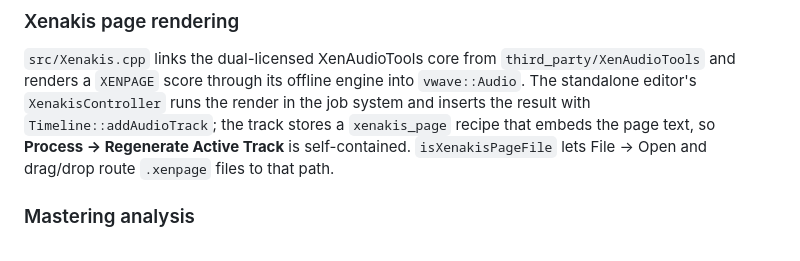
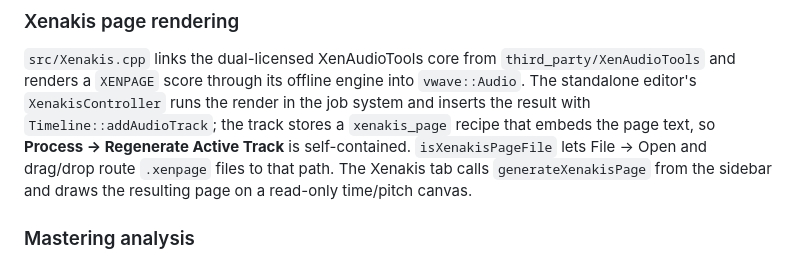
Before and after one commit to tkleisas/VWaveEditor, a Markdown page: docs/ARCHITECTURE.md, the part around the change. Drawn GitHub-style.

```diff
--- a/docs/ARCHITECTURE.md
+++ b/docs/ARCHITECTURE.md
@@ -303,7 +303,8 @@ render in the job system and inserts the result with
 `Timeline::addAudioTrack`; the track stores a `xenakis_page` recipe that embeds
 the page text, so **Process → Regenerate Active Track** is self-contained.
 `isXenakisPageFile` lets File → Open and drag/drop route `.xenpage` files to
-that path.
+that path. The Xenakis tab calls `generateXenakisPage` from the sidebar and draws
+the resulting page on a read-only time/pitch canvas.
 
 ### Mastering analysis
 
```
Also changed, not shown: README.md (+17 -5 lines), docs/images/xenakis.png (added), 16 other files.
